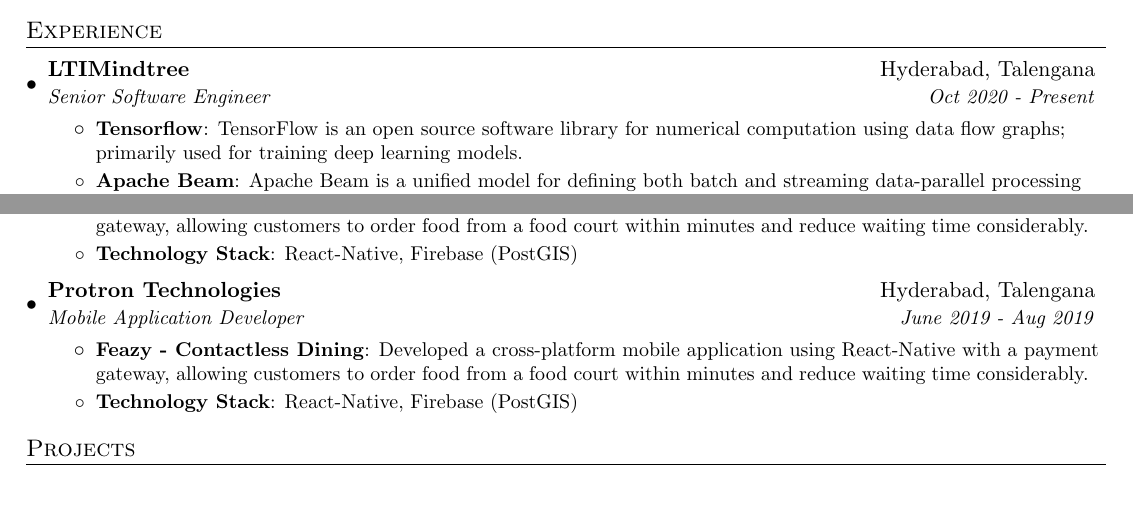
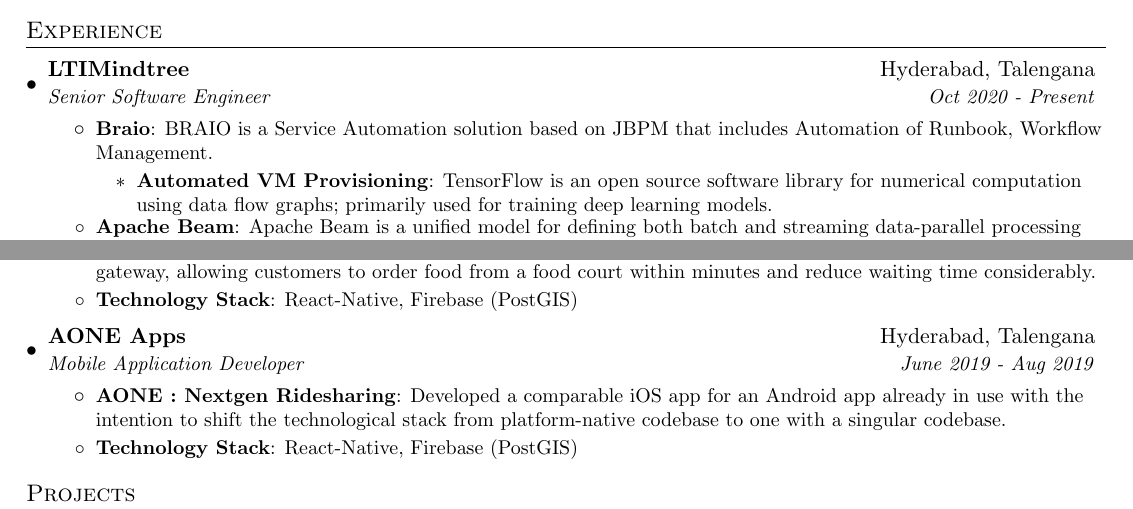
Before and after one commit to DivyanshuAlok/Resume, a LaTeX CV (resume.tex): two parts of the page, joined at a grey line, cut so that both start at the same text. Compiled offline with pdfLaTeX.

Commit message:
Resume Subitem

```diff
--- a/resume.tex
+++ b/resume.tex
@@ -44,11 +44,6 @@
 
 %-------------------------
 % Custom commands
-\newcommand{\resumeItem}[2]{
-  \item\small{
-    \textbf{#1}{: #2 \vspace{-2pt}}
-  }
-}
 
 \newcommand{\resumeSubheading}[4]{
 \vspace{-1pt}\item
@@ -58,8 +53,8 @@
 \end{tabular*}\vspace{-5pt}
 }
 
-\newcommand{\resumeSubItem}[2]{\resumeItem{#1}{#2}\vspace{-4pt}}
-
+\newcommand{\resumeItem}[2]{\item\small{\textbf{#1}{: #2 \vspace{-2pt}}}}
+\newcommand{\resumeSubItem}[2]{ \resumeItem{#1}{#2}\vspace{-4pt} }
 \renewcommand{\labelitemii}{$\circ$}
 
 \newcommand{\resumeSubHeadingListStart}{\begin{itemize}[leftmargin=*]}
@@ -101,8 +96,11 @@
 	  {LTIMindtree}{Hyderabad, Talengana}
 	  {Senior Software Engineer}{Oct 2020 - Present}
 	  \resumeItemListStart
-        \resumeItem{Tensorflow}
+		  \resumeItem{Braio}{BRAIO is a Service Automation solution based on JBPM that includes Automation of Runbook, Workflow Management.}
+		  \resumeItemListStart
+			  \resumeItem{Automated VM Provisioning}
 			  {TensorFlow is an open source software library for numerical computation using data flow graphs; primarily used for training deep learning models.}
+			  \resumeItemListEnd
 		  \resumeItem{Apache Beam}
 		  {Apache Beam is a unified model for defining both batch and streaming data-parallel processing pipelines, as well as a set of language-specific SDKs for constructing pipelines and runners.}
 	  \resumeItemListEnd
@@ -129,11 +127,11 @@
 
 
   \resumeSubheading
-      {Protron Technologies}{Hyderabad, Talengana}
+    {AONE Apps}{Hyderabad, Talengana}
     {Mobile Application Developer}{June 2019 - Aug 2019}
     \resumeItemListStart
-        \resumeItem{Feazy - Contactless Dining}
-          {Developed a cross-platform mobile application using React-Native with a payment gateway, allowing customers to order food from a food court within minutes and reduce waiting time considerably.}
+      \resumeItem{AONE : Nextgen Ridesharing}
+      {Developed a comparable iOS app for an Android app already in use with  the intention to shift the technological stack from platform-native codebase  to one with a singular codebase.}
       \resumeItem{Technology Stack}
       {React-Native, Firebase (PostGIS)}
     \resumeItemListEnd
```
Also changed, not shown: resume.pdf, 1 other file. Lines whose indentation alone changed are shown as unchanged.
